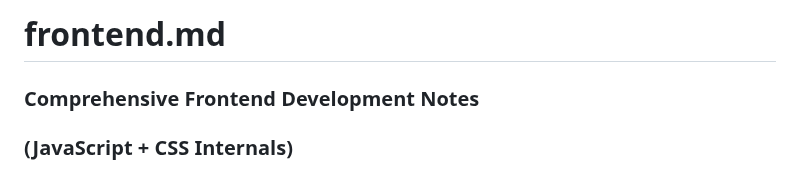
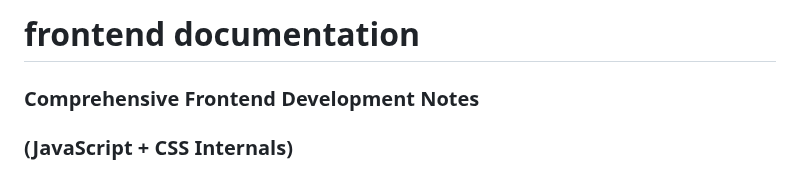
Before and after one commit to SaiSivarajuIN/ai_think, a Markdown page: documentation/frontend.md, the part around the change. GitHub-like rendering.

```diff
--- a/documentation/frontend.md
+++ b/documentation/frontend.md
@@ -1,4 +1,4 @@
-# frontend.md
+# frontend documentation
 
 ### Comprehensive Frontend Development Notes
 
```
Also changed, not shown: documentation/backend.md (+3 -3 lines).
